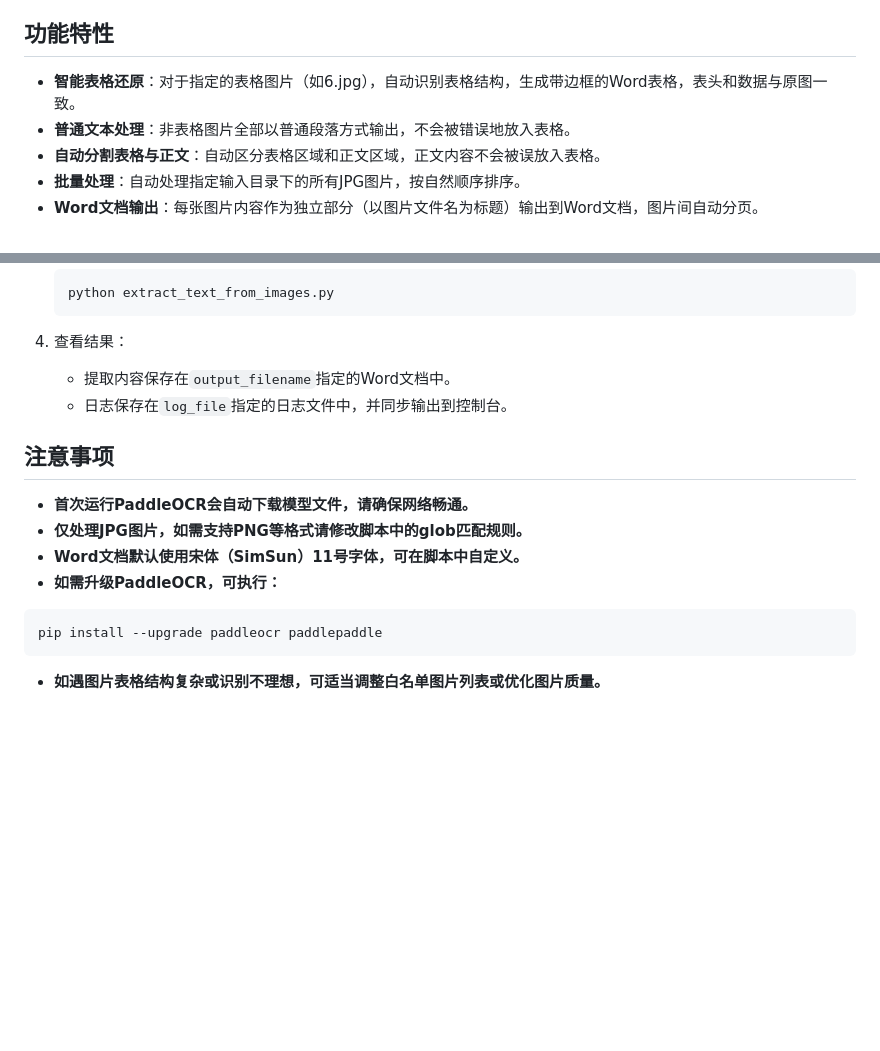
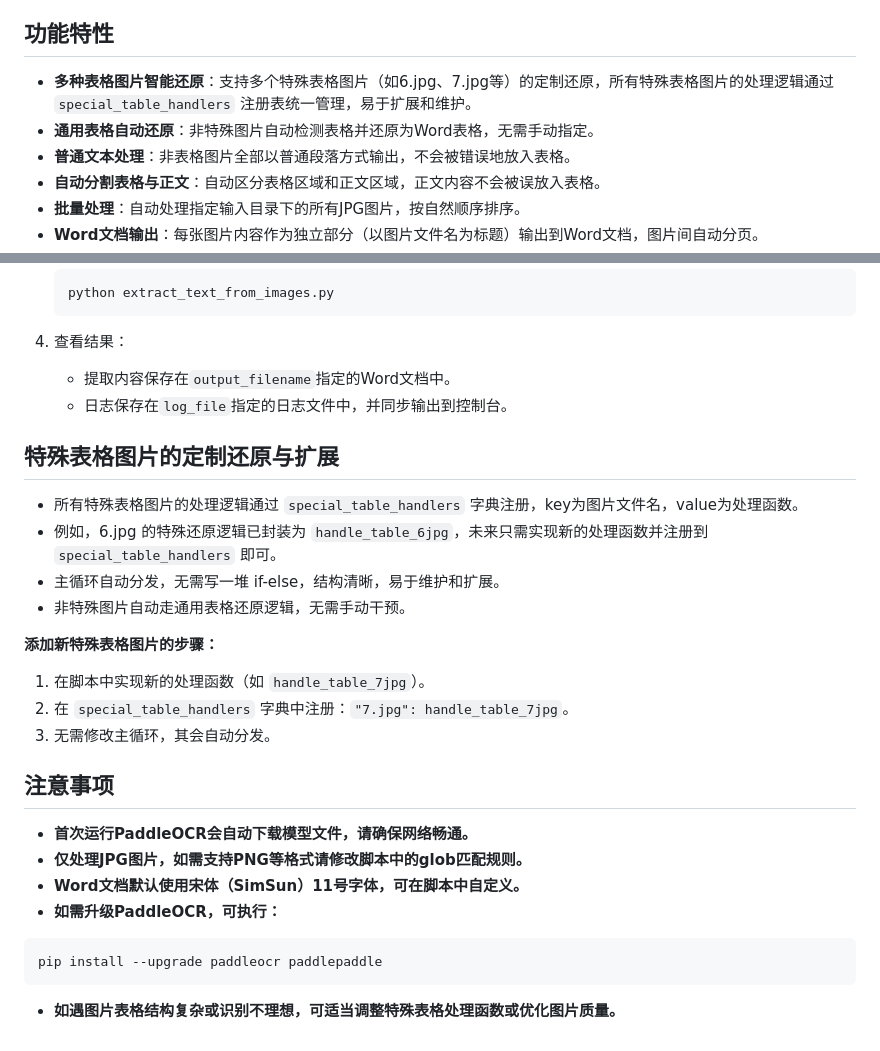
Before and after one commit to tangdazhu/extractdoc, a Markdown page: README.md, 2 parts joined by grey strips. Rendered like a GitHub page; blank space fills up the shorter version.

Commit message:
feat(readme): 更新功能描述并增加特殊表格还原说明
- 更新智能表格还原功能描述，明确支持多图定制还原
- 新增特殊表格图片定制还原与扩展说明，包括处理逻辑注册和扩展步骤
- 调整注意事项部分的描述，更准确反映处理复杂表格的方法

````diff
--- a/README.md
+++ b/README.md
@@ -4,7 +4,8 @@
 
 ## 功能特性
 
-- **智能表格还原**：对于指定的表格图片（如6.jpg），自动识别表格结构，生成带边框的Word表格，表头和数据与原图一致。
+- **多种表格图片智能还原**：支持多个特殊表格图片（如6.jpg、7.jpg等）的定制还原，所有特殊表格图片的处理逻辑通过 `special_table_handlers` 注册表统一管理，易于扩展和维护。
+- **通用表格自动还原**：非特殊图片自动检测表格并还原为Word表格，无需手动指定。
 - **普通文本处理**：非表格图片全部以普通段落方式输出，不会被错误地放入表格。
 - **自动分割表格与正文**：自动区分表格区域和正文区域，正文内容不会被误放入表格。
 - **批量处理**：自动处理指定输入目录下的所有JPG图片，按自然顺序排序。
@@ -74,6 +75,18 @@ log_file: "app.log"              # 日志文件名
     - 提取内容保存在`output_filename`指定的Word文档中。
     - 日志保存在`log_file`指定的日志文件中，并同步输出到控制台。
 
+## 特殊表格图片的定制还原与扩展
+
+- 所有特殊表格图片的处理逻辑通过 `special_table_handlers` 字典注册，key为图片文件名，value为处理函数。
+- 例如，6.jpg 的特殊还原逻辑已封装为 `handle_table_6jpg`，未来只需实现新的处理函数并注册到 `special_table_handlers` 即可。
+- 主循环自动分发，无需写一堆 if-else，结构清晰，易于维护和扩展。
+- 非特殊图片自动走通用表格还原逻辑，无需手动干预。
+
+**添加新特殊表格图片的步骤：**
+1. 在脚本中实现新的处理函数（如 `handle_table_7jpg`）。
+2. 在 `special_table_handlers` 字典中注册：`"7.jpg": handle_table_7jpg`。
+3. 无需修改主循环，其会自动分发。
+
 ## 注意事项
 
 - **首次运行PaddleOCR会自动下载模型文件，请确保网络畅通。**
@@ -85,4 +98,4 @@ log_file: "app.log"              # 日志文件名
 pip install --upgrade paddleocr paddlepaddle
 ```
 
-- **如遇图片表格结构复杂或识别不理想，可适当调整白名单图片列表或优化图片质量。**
+- **如遇图片表格结构复杂或识别不理想，可适当调整特殊表格处理函数或优化图片质量。**
````
